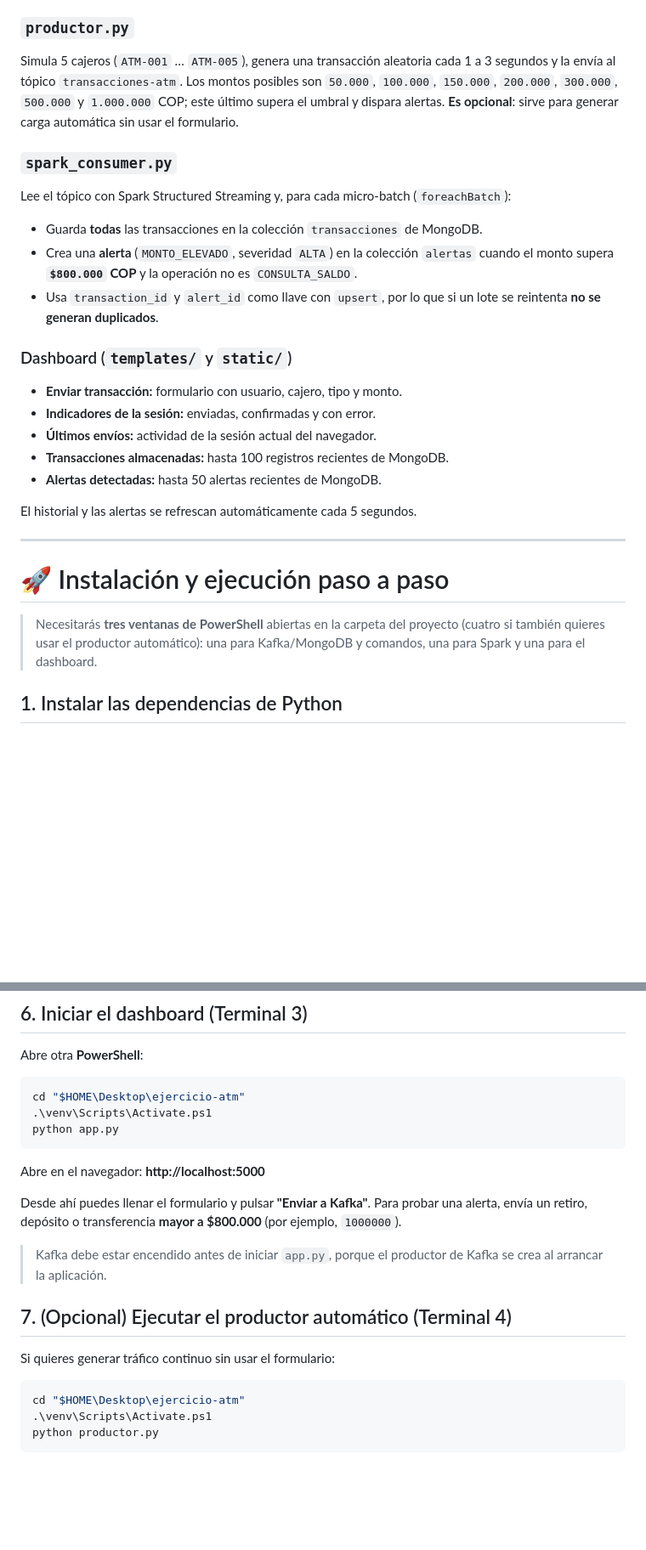
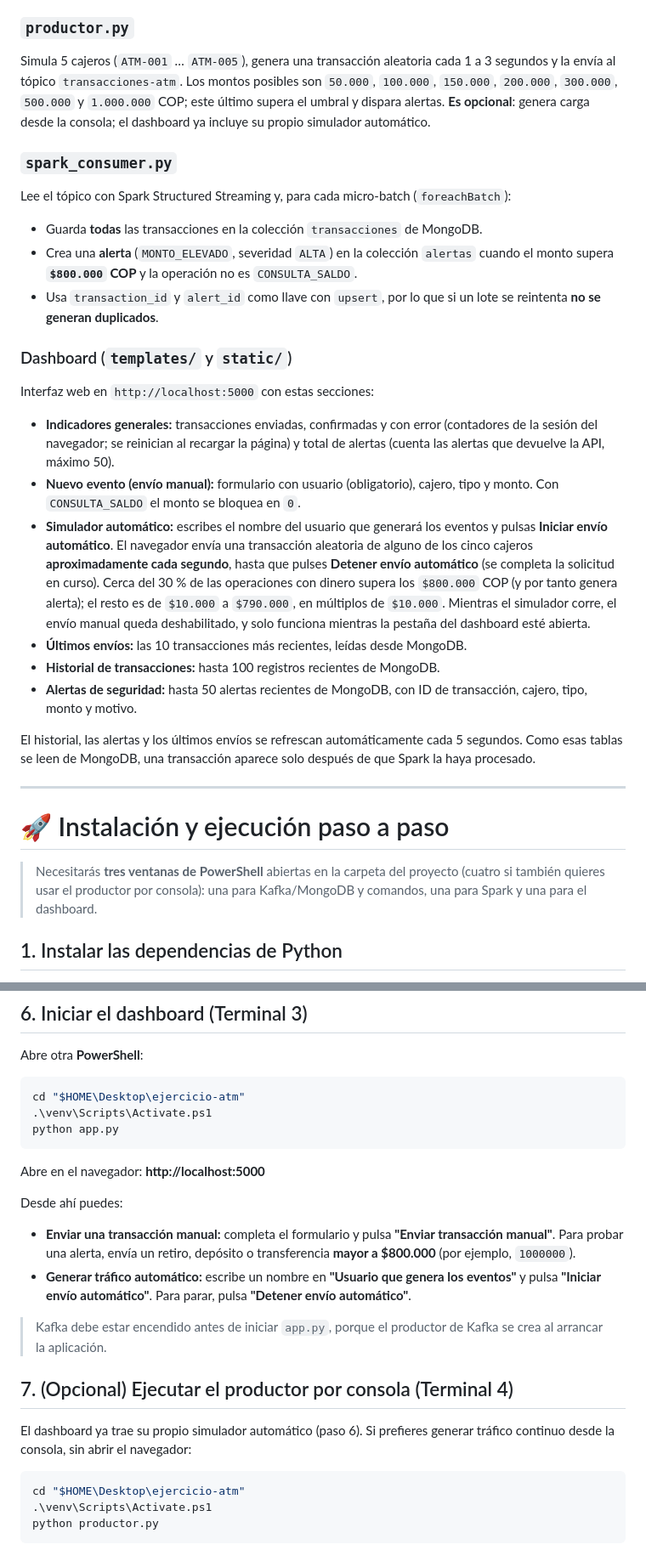
Before and after one commit to JamesLozano1/ejercicio-atm, a Markdown page: README.md, 2 parts joined by grey strips. Shown at 85% size. Drawn GitHub-style; blank space fills up the shorter version.

Commit message:
actualizacion del README

````diff
--- a/README.md
+++ b/README.md
@@ -194,7 +195,7 @@ Validaciones: el cajero debe ser `ATM-001` … `ATM-005`, el tipo debe ser uno d
 
 ### `productor.py`
 
-Simula 5 cajeros (`ATM-001` … `ATM-005`), genera una transacción aleatoria cada 1 a 3 segundos y la envía al tópico `transacciones-atm`. Los montos posibles son `50.000`, `100.000`, `150.000`, `200.000`, `300.000`, `500.000` y `1.000.000` COP; este último supera el umbral y dispara alertas. **Es opcional**: sirve para generar carga automática sin usar el formulario.
+Simula 5 cajeros (`ATM-001` … `ATM-005`), genera una transacción aleatoria cada 1 a 3 segundos y la envía al tópico `transacciones-atm`. Los montos posibles son `50.000`, `100.000`, `150.000`, `200.000`, `300.000`, `500.000` y `1.000.000` COP; este último supera el umbral y dispara alertas. **Es opcional**: genera carga desde la consola; el dashboard ya incluye su propio simulador automático.
 
 ### `spark_consumer.py`
 
@@ -206,19 +207,22 @@ Lee el tópico con Spark Structured Streaming y, para cada micro-batch (`foreach
 
 ### Dashboard (`templates/` y `static/`)
 
-* **Enviar transacción:** formulario con usuario, cajero, tipo y monto.
-* **Indicadores de la sesión:** enviadas, confirmadas y con error.
-* **Últimos envíos:** actividad de la sesión actual del navegador.
-* **Transacciones almacenadas:** hasta 100 registros recientes de MongoDB.
-* **Alertas detectadas:** hasta 50 alertas recientes de MongoDB.
+Interfaz web en `http://localhost:5000` con estas secciones:
 
-El historial y las alertas se refrescan automáticamente cada 5 segundos.
+* **Indicadores generales:** transacciones enviadas, confirmadas y con error (contadores de la sesión del navegador; se reinician al recargar la página) y total de alertas (cuenta las alertas que devuelve la API, máximo 50).
+* **Nuevo evento (envío manual):** formulario con usuario (obligatorio), cajero, tipo y monto. Con `CONSULTA_SALDO` el monto se bloquea en `0`.
+* **Simulador automático:** escribes el nombre del usuario que generará los eventos y pulsas **Iniciar envío automático**. El navegador envía una transacción aleatoria de alguno de los cinco cajeros **aproximadamente cada segundo**, hasta que pulses **Detener envío automático** (se completa la solicitud en curso). Cerca del 30 % de las operaciones con dinero supera los `$800.000` COP (y por tanto genera alerta); el resto es de `$10.000` a `$790.000`, en múltiplos de `$10.000`. Mientras el simulador corre, el envío manual queda deshabilitado, y solo funciona mientras la pestaña del dashboard esté abierta.
+* **Últimos envíos:** las 10 transacciones más recientes, leídas desde MongoDB.
+* **Historial de transacciones:** hasta 100 registros recientes de MongoDB.
+* **Alertas de seguridad:** hasta 50 alertas recientes de MongoDB, con ID de transacción, cajero, tipo, monto y motivo.
+
+El historial, las alertas y los últimos envíos se refrescan automáticamente cada 5 segundos. Como esas tablas se leen de MongoDB, una transacción aparece solo después de que Spark la haya procesado.
 
 ---
 
 # 🚀 Instalación y ejecución paso a paso
 
-> Necesitarás **tres ventanas de PowerShell** abiertas en la carpeta del proyecto (cuatro si también quieres usar el productor automático):
+> Necesitarás **tres ventanas de PowerShell** abiertas en la carpeta del proyecto (cuatro si también quieres usar el productor por consola):
 > una para Kafka/MongoDB y comandos, una para Spark y una para el dashboard.
 
 ## 1. Instalar las dependencias de Python
@@ -326,13 +330,16 @@ python app.py
 
 Abre en el navegador: **http://localhost:5000**
 
-Desde ahí puedes llenar el formulario y pulsar **"Enviar a Kafka"**. Para probar una alerta, envía un retiro, depósito o transferencia **mayor a $800.000** (por ejemplo, `1000000`).
+Desde ahí puedes:
+
+* **Enviar una transacción manual:** completa el formulario y pulsa **"Enviar transacción manual"**. Para probar una alerta, envía un retiro, depósito o transferencia **mayor a $800.000** (por ejemplo, `1000000`).
+* **Generar tráfico automático:** escribe un nombre en **"Usuario que genera los eventos"** y pulsa **"Iniciar envío automático"**. Para parar, pulsa **"Detener envío automático"**.
 
 > Kafka debe estar encendido antes de iniciar `app.py`, porque el productor de Kafka se crea al arrancar la aplicación.
 
-## 7. (Opcional) Ejecutar el productor automático (Terminal 4)
+## 7. (Opcional) Ejecutar el productor por consola (Terminal 4)
 
-Si quieres generar tráfico continuo sin usar el formulario:
+El dashboard ya trae su propio simulador automático (paso 6). Si prefieres generar tráfico continuo desde la consola, sin abrir el navegador:
 
 ```powershell
 cd "$HOME\Desktop\ejercicio-atm"
````
Also changed, not shown: other parts of README.md (+16 -10 lines).
